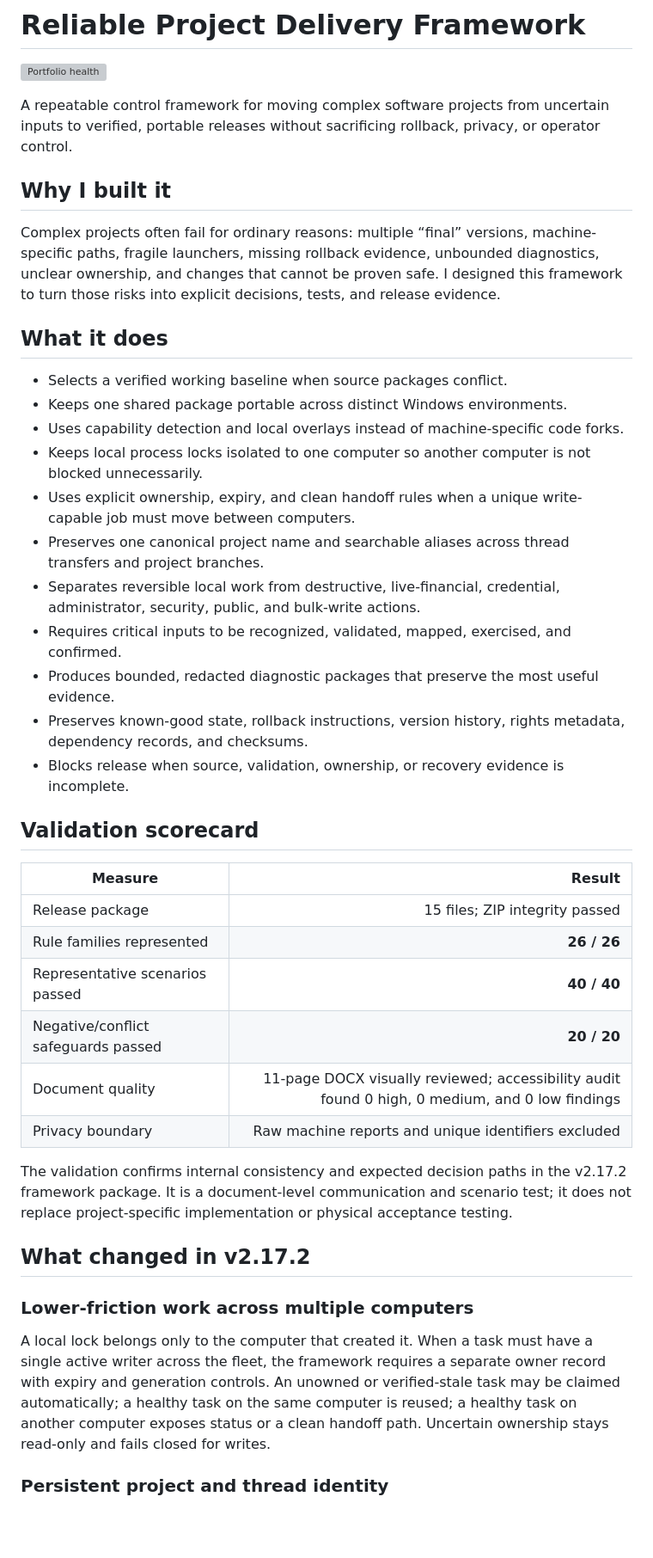
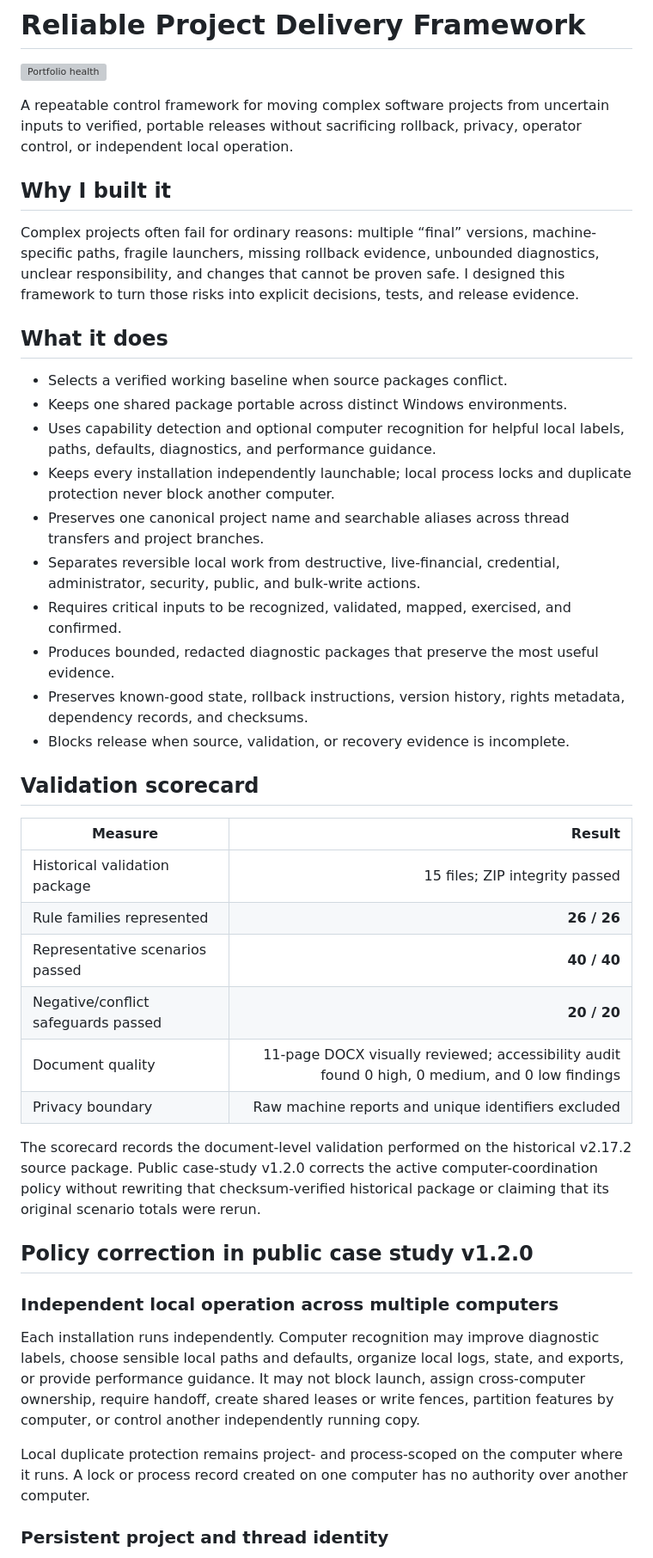
Before and after one commit to Jnapier2/Jnapier2, a Markdown page: case-studies/reliable-project-delivery-framework/README.md, the part around one of its changes. Shown at 86% size. Drawn GitHub-style; blank space fills up the shorter version; grey boxes are pictures that could not be loaded.

Commit message:
Publish local-independence case study v1.2.0

```diff
--- a/case-studies/reliable-project-delivery-framework/README.md
+++ b/case-studies/reliable-project-delivery-framework/README.md
@@ -2,44 +2,45 @@
 
 [![Portfolio health](https://github.com/Jnapier2/Jnapier2/actions/workflows/profile-contract.yml/badge.svg)](https://github.com/Jnapier2/Jnapier2/actions/workflows/profile-contract.yml)
 
-A repeatable control framework for moving complex software projects from uncertain inputs to verified, portable releases without sacrificing rollback, privacy, or operator control.
+A repeatable control framework for moving complex software projects from uncertain inputs to verified, portable releases without sacrificing rollback, privacy, operator control, or independent local operation.
 
 ## Why I built it
 
-Complex projects often fail for ordinary reasons: multiple “final” versions, machine-specific paths, fragile launchers, missing rollback evidence, unbounded diagnostics, unclear ownership, and changes that cannot be proven safe. I designed this framework to turn those risks into explicit decisions, tests, and release evidence.
+Complex projects often fail for ordinary reasons: multiple “final” versions, machine-specific paths, fragile launchers, missing rollback evidence, unbounded diagnostics, unclear responsibility, and changes that cannot be proven safe. I designed this framework to turn those risks into explicit decisions, tests, and release evidence.
 
 ## What it does
 
 - Selects a verified working baseline when source packages conflict.
 - Keeps one shared package portable across distinct Windows environments.
-- Uses capability detection and local overlays instead of machine-specific code forks.
-- Keeps local process locks isolated to one computer so another computer is not blocked unnecessarily.
-- Uses explicit ownership, expiry, and clean handoff rules when a unique write-capable job must move between computers.
+- Uses capability detection and optional computer recognition for helpful local labels, paths, defaults, diagnostics, and performance guidance.
+- Keeps every installation independently launchable; local process locks and duplicate protection never block another computer.
 - Preserves one canonical project name and searchable aliases across thread transfers and project branches.
 - Separates reversible local work from destructive, live-financial, credential, administrator, security, public, and bulk-write actions.
 - Requires critical inputs to be recognized, validated, mapped, exercised, and confirmed.
 - Produces bounded, redacted diagnostic packages that preserve the most useful evidence.
 - Preserves known-good state, rollback instructions, version history, rights metadata, dependency records, and checksums.
-- Blocks release when source, validation, ownership, or recovery evidence is incomplete.
+- Blocks release when source, validation, or recovery evidence is incomplete.
 
 ## Validation scorecard
 
 | Measure | Result |
 |---|---:|
-| Release package | 15 files; ZIP integrity passed |
+| Historical validation package | 15 files; ZIP integrity passed |
 | Rule families represented | **26 / 26** |
 | Representative scenarios passed | **40 / 40** |
 | Negative/conflict safeguards passed | **20 / 20** |
 | Document quality | 11-page DOCX visually reviewed; accessibility audit found 0 high, 0 medium, and 0 low findings |
 | Privacy boundary | Raw machine reports and unique identifiers excluded |
 
-The validation confirms internal consistency and expected decision paths in the v2.17.2 framework package. It is a document-level communication and scenario test; it does not replace project-specific implementation or physical acceptance testing.
+The scorecard records the document-level validation performed on the historical v2.17.2 source package. Public case-study v1.2.0 corrects the active computer-coordination policy without rewriting that checksum-verified historical package or claiming that its original scenario totals were rerun.
 
-## What changed in v2.17.2
+## Policy correction in public case study v1.2.0
 
-### Lower-friction work across multiple computers
+### Independent local operation across multiple computers
 
-A local lock belongs only to the computer that created it. When a task must have a single active writer across the fleet, the framework requires a separate owner record with expiry and generation controls. An unowned or verified-stale task may be claimed automatically; a healthy task on the same computer is reused; a healthy task on another computer exposes status or a clean handoff path. Uncertain ownership stays read-only and fails closed for writes.
+Each installation runs independently. Computer recognition may improve diagnostic labels, choose sensible local paths and defaults, organize local logs, state, and exports, or provide performance guidance. It may not block launch, assign cross-computer ownership, require handoff, create shared leases or write fences, partition features by computer, or control another independently running copy.
+
+Local duplicate protection remains project- and process-scoped on the computer where it runs. A lock or process record created on one computer has no authority over another computer.
 
 ### Persistent project and thread identity
 
```
Also changed, not shown: other parts of case-studies/reliable-project-delivery-framework/README.md (+3 -3 lines).
